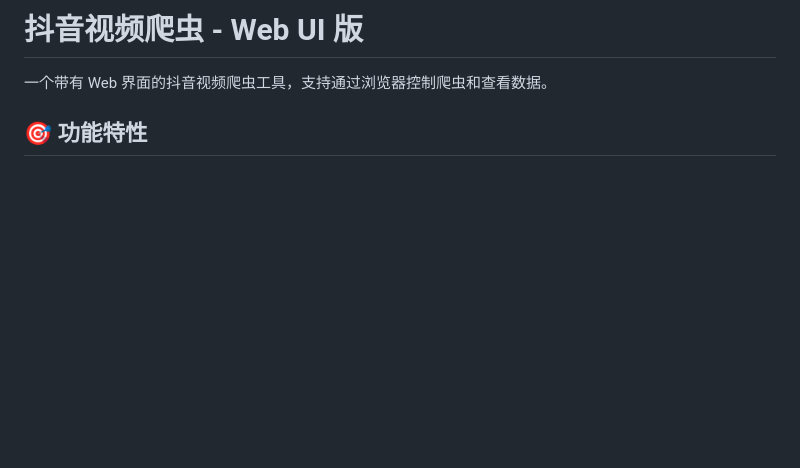
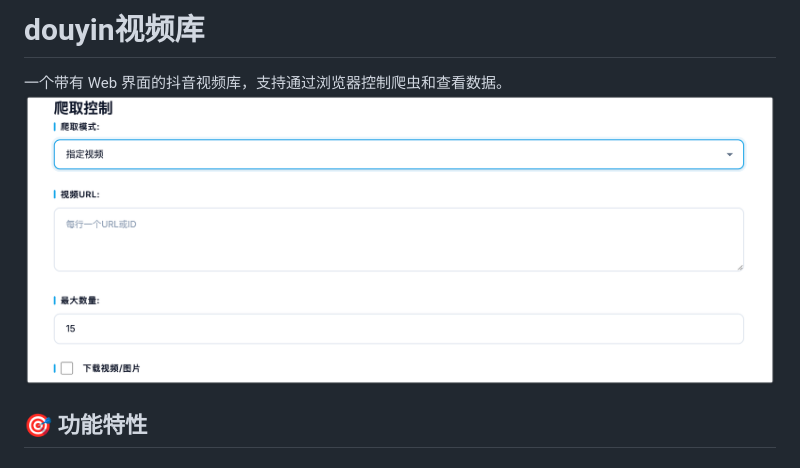
Before and after one commit to Jehuge/douyin-crawler, a Markdown page: README.md, the part around the change. Drawn GitHub-style; pictures changed too: image.png (added); blank space fills up the shorter version.

```diff
--- a/README.md
+++ b/README.md
@@ -1,7 +1,7 @@
-# 抖音视频爬虫 - Web UI 版
+# douyin视频库
 
-一个带有 Web 界面的抖音视频爬虫工具，支持通过浏览器控制爬虫和查看数据。
-
+一个带有 Web 界面的抖音视频库，支持通过浏览器控制爬虫和查看数据。
+![alt text](image.png)
 ## 🎯 功能特性
 
 ### 后端 (FastAPI)
```
Also changed, not shown: TECHNICAL_BLOG.md (added, +150 -0 lines).
